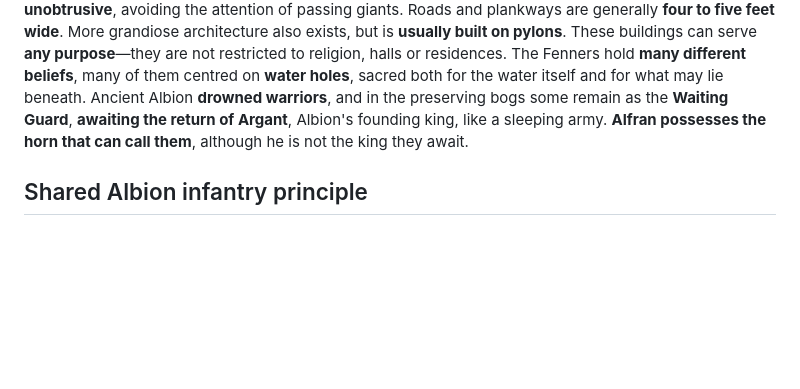
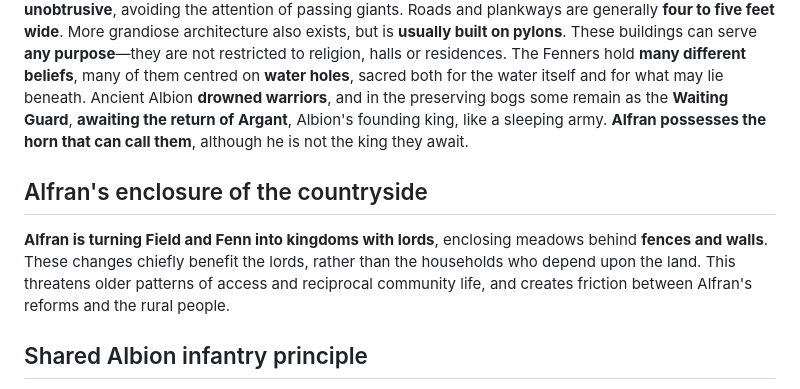
Before and after one commit to danapatavist/albion-army-book, a Markdown page: lore/hosts/field-and-fenn-units.md, the part around the change. GitHub-like rendering; blank space fills up the shorter version.

Commit message:
Establish Alfran's enclosure of Field and Fenn meadows

```diff
--- a/lore/hosts/field-and-fenn-units.md
+++ b/lore/hosts/field-and-fenn-units.md
@@ -37,6 +37,10 @@ The private Green archive includes `green culture/May.png`, a concept plate capt
 ## Settlements and giant avoidance
 
 Villages favour **raised meadows** amid the mixed waterways and low ground. Typical dwellings are **low turf-built homes**, akin to Icelandic turf houses, or **thatched A-frame buildings**. Both keep a low, landscape-blending profile: from a giant's elevated, top-down view, settlements are deliberately **unobtrusive**, avoiding the attention of passing giants. Roads and plankways are generally **four to five feet wide**. More grandiose architecture also exists, but is **usually built on pylons**. These buildings can serve **any purpose**—they are not restricted to religion, halls or residences. The Fenners hold **many different beliefs**, many of them centred on **water holes**, sacred both for the water itself and for what may lie beneath. Ancient Albion **drowned warriors**, and in the preserving bogs some remain as the **Waiting Guard**, **awaiting the return of Argant**, Albion's founding king, like a sleeping army. **Alfran possesses the horn that can call them**, although he is not the king they await.
+
+## Alfran's enclosure of the countryside
+
+**Alfran is turning Field and Fenn into kingdoms with lords**, enclosing meadows behind **fences and walls**. These changes chiefly benefit the lords, rather than the households who depend upon the land. This threatens older patterns of access and reciprocal community life, and creates friction between Alfran's reforms and the rural people.
 
 ## Shared Albion infantry principle
 
```
